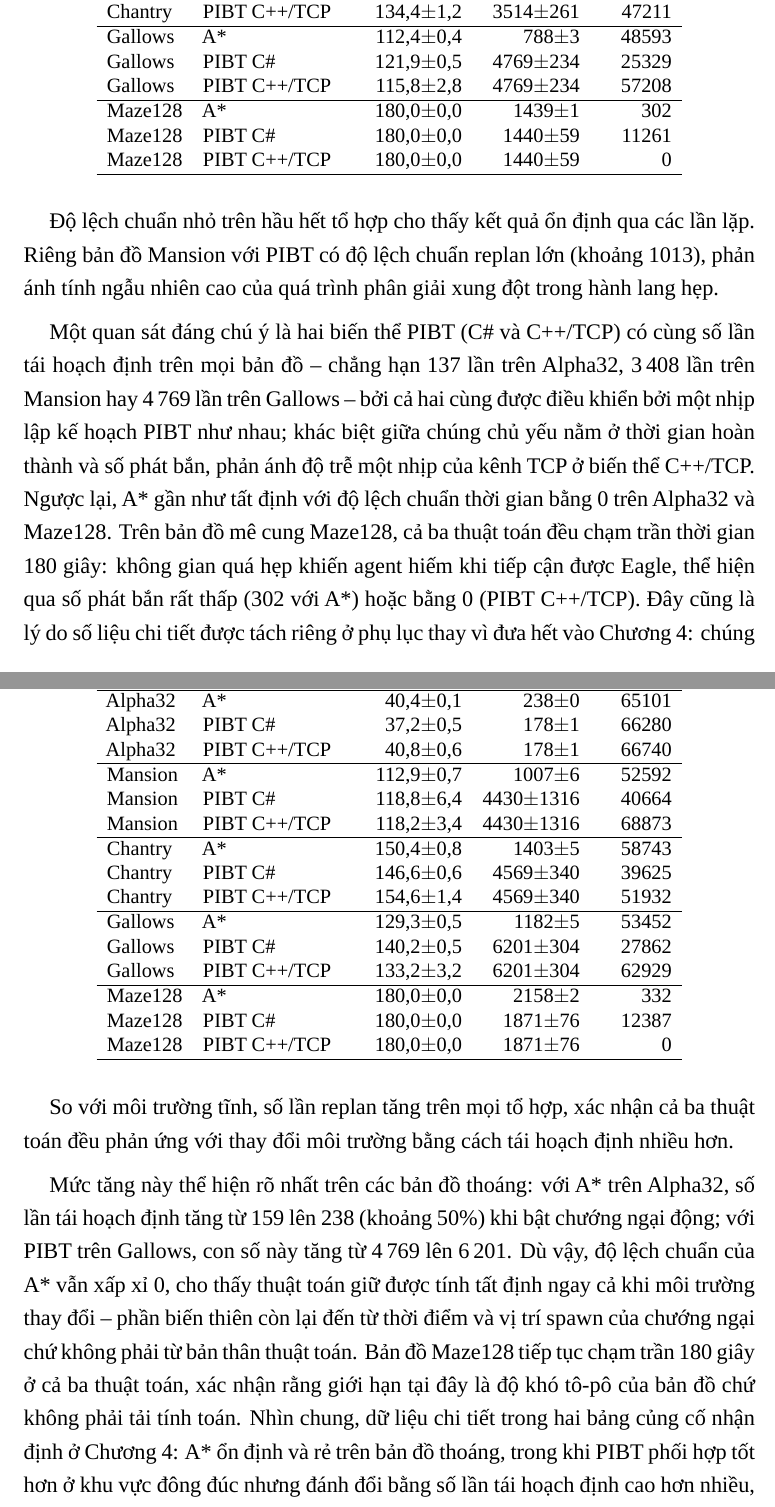
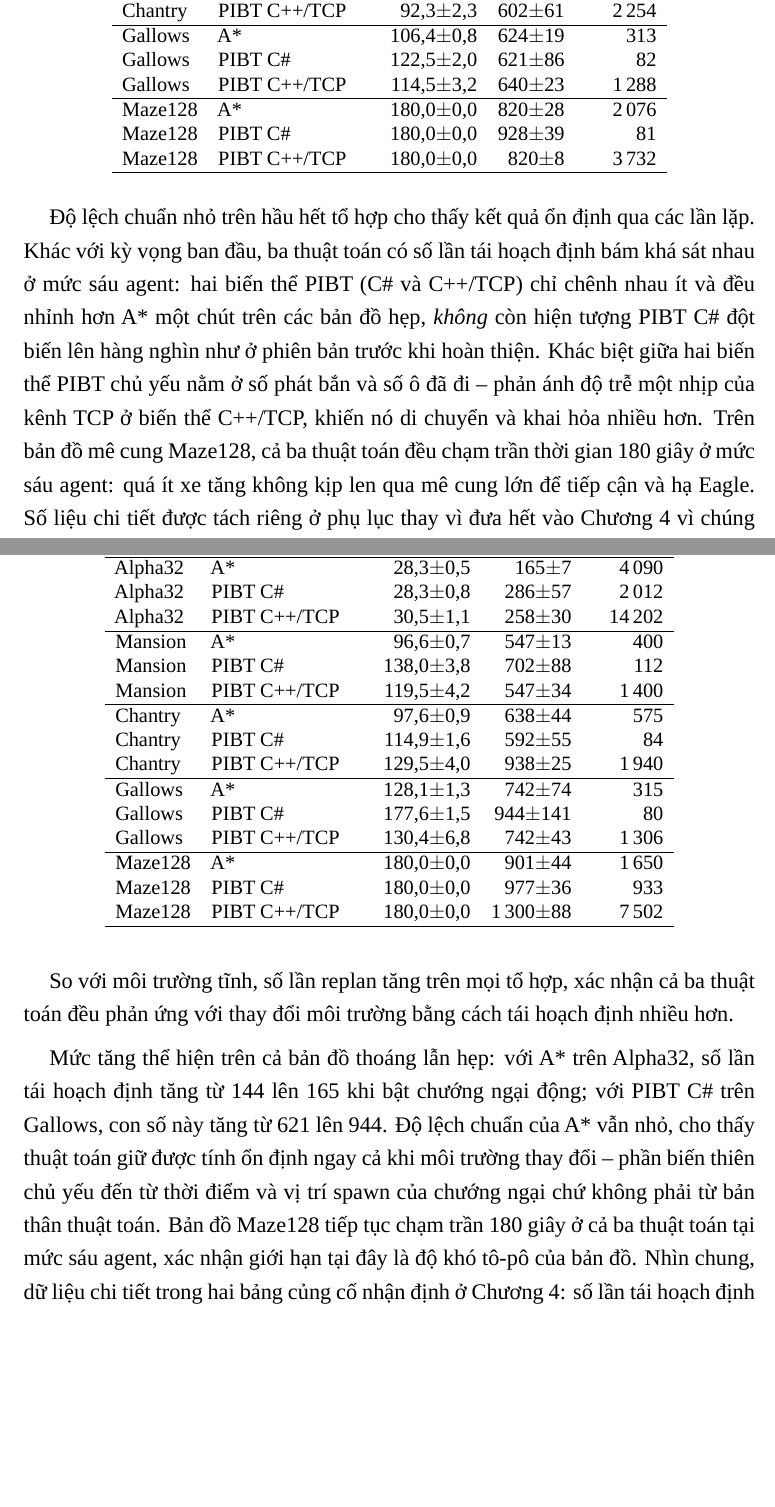
Before and after one commit to West2light/DATN, a LaTeX document (adds/report/20225808_DuongQuangDong_2025.2/DoAn.tex, which reads adds/report/20225808_DuongQuangDong_2025.2/Chuong/Phu_luc_A.tex): two parts of pages 95 and 96 of 100, joined at a grey line, cut so that both start at the same text, the shorter picture padded with empty space. Compiled offline with LuaLaTeX; a missing font is replaced by an installed copy or a similar font; a LaTeX package or settings file that is missing is left out.

Commit message:
data(report): cập nhật Phụ lục A.1/A.2 (n=6) bằng số mới + sửa diễn giải
- Bảng A.1 (tĩnh) và A.2 (động): mean±std 6-agent tính lại từ CSV synth đã re-anchor.
- Bỏ claim PIBT C# spike (std replan ~1013) và "hai biến thể PIBT trùng khít replan";
  cập nhật số dẫn chứng trong prose (Alpha A* 144->165, Gallows PIBT 621->944, Maze).
- CSV nguồn (backtest_summary_20260629_scaling_*) đã cập nhật từ trước; phụ lục tính từ đó.
- Build sạch.

Co-Authored-By: Claude Opus 4.8 <noreply@anthropic.com>

```diff
--- a/adds/report/20225808_DuongQuangDong_2025.2/Chuong/Phu_luc_A.tex
+++ b/adds/report/20225808_DuongQuangDong_2025.2/Chuong/Phu_luc_A.tex
@@ -29,8 +21,0 @@ Chantry & A* & 130,8$\pm$0,7 & 936$\pm$3 & 53402 \\
-Chantry & PIBT C\# & 127,5$\pm$0,6 & 3514$\pm$261 & 36023 \\
-Chantry & PIBT C++/TCP & 134,4$\pm$1,2 & 3514$\pm$261 & 47211 \\ \hline
-Gallows & A* & 112,4$\pm$0,4 & 788$\pm$3 & 48593 \\
-Gallows & PIBT C\# & 121,9$\pm$0,5 & 4769$\pm$234 & 25329 \\
-Gallows & PIBT C++/TCP & 115,8$\pm$2,8 & 4769$\pm$234 & 57208 \\ \hline
-Maze128 & A* & 180,0$\pm$0,0 & 1439$\pm$1 & 302 \\
-Maze128 & PIBT C\# & 180,0$\pm$0,0 & 1440$\pm$59 & 11261 \\
-Maze128 & PIBT C++/TCP & 180,0$\pm$0,0 & 1440$\pm$59 & 0 \\ \hline
@@ -37,21 +30,24 @@ Maze128 & PIBT C++/TCP & 180,0$\pm$0,0 & 1440$\pm$59 & 0 \\ \hline
+Chantry & PIBT C++/TCP & 92,3$\pm$2,3 & 602$\pm$61 & 2\,254 \\ \hline
+Gallows & A* & 106,4$\pm$0,8 & 624$\pm$19 & 313 \\
+Gallows & PIBT C\# & 122,5$\pm$2,0 & 621$\pm$86 & 82 \\
+Gallows & PIBT C++/TCP & 114,5$\pm$3,2 & 640$\pm$23 & 1\,288 \\ \hline
+Maze128 & A* & 180,0$\pm$0,0 & 820$\pm$28 & 2\,076 \\
+Maze128 & PIBT C\# & 180,0$\pm$0,0 & 928$\pm$39 & 81 \\
+Maze128 & PIBT C++/TCP & 180,0$\pm$0,0 & 820$\pm$8 & 3\,732 \\ \hline
 \end{tabular}
 \end{table}
 
-Độ lệch chuẩn nhỏ trên hầu hết tổ hợp cho thấy kết quả ổn định qua các lần lặp. Riêng
-bản đồ Mansion với PIBT có độ lệch chuẩn replan lớn (khoảng 1013), phản ánh tính ngẫu
-nhiên cao của quá trình phân giải xung đột trong hành lang hẹp.
-
-Một quan sát đáng chú ý là hai biến thể PIBT (C\# và C++/TCP) có cùng số lần tái hoạch
-định trên mọi bản đồ -- chẳng hạn 137 lần trên Alpha32, 3\,408 lần trên Mansion hay
-4\,769 lần trên Gallows -- bởi cả hai cùng được điều khiển bởi một nhịp lập kế hoạch PIBT
-như nhau; khác biệt giữa chúng chủ yếu nằm ở thời gian hoàn thành và số phát bắn, phản
-ánh độ trễ một nhịp của kênh TCP ở biến thể C++/TCP. Ngược lại, A* gần như tất định với
-độ lệch chuẩn thời gian bằng 0 trên Alpha32 và Maze128. Trên bản đồ mê cung Maze128, cả
-ba thuật toán đều chạm trần thời gian 180~giây: không gian quá hẹp khiến agent hiếm khi
-tiếp cận được Eagle, thể hiện qua số phát bắn rất thấp (302 với A*) hoặc bằng 0 (PIBT
-C++/TCP). Đây cũng là lý do số liệu chi tiết được tách riêng ở phụ lục thay vì đưa hết
-vào Chương~\ref{chapter:Experiment}: chúng phục vụ kiểm chứng độ ổn định hơn là so sánh
-tổng quan.
+Độ lệch chuẩn nhỏ trên hầu hết tổ hợp cho thấy kết quả ổn định qua các lần lặp. Khác với
+kỳ vọng ban đầu, ba thuật toán có số lần tái hoạch định bám khá sát nhau ở mức sáu agent:
+hai biến thể PIBT (C\# và C++/TCP) chỉ chênh nhau ít và đều nhỉnh hơn A* một chút trên các
+bản đồ hẹp, \emph{không} còn hiện tượng PIBT~C\# đột biến lên hàng nghìn như ở phiên bản
+trước khi hoàn thiện. Khác biệt giữa hai biến thể PIBT chủ yếu nằm ở số phát bắn và số ô
+đã đi -- phản ánh độ trễ một nhịp của kênh TCP ở biến thể C++/TCP, khiến nó di chuyển và
+khai hỏa nhiều hơn. Trên bản đồ mê cung Maze128, cả ba thuật toán đều chạm trần thời gian
+180~giây ở mức sáu agent: quá ít xe tăng không kịp len qua mê cung lớn để tiếp cận và hạ
+Eagle. Số liệu chi tiết được tách riêng ở phụ lục thay vì đưa hết vào
+Chương~\ref{chapter:Experiment} vì chúng phục vụ kiểm chứng độ ổn định hơn là so sánh tổng
+quan.
 
 \section{Kết quả môi trường có chướng ngại động}
 
@@ -65,37 +61,36 @@ Bảng~\ref{tab:appendix_dynamic} liệt kê kết quả chi tiết khi bật ch
 \begin{tabular}{llrrr}
 \hline
 \textbf{Bản đồ} & \textbf{Thuật toán} & \textbf{Thời gian (s)} & \textbf{Replan} & \textbf{Shot TB} \\ \hline
-Alpha32 & A* & 40,4$\pm$0,1 & 238$\pm$0 & 65101 \\
-Alpha32 & PIBT C\# & 37,2$\pm$0,5 & 178$\pm$1 & 66280 \\
-Alpha32 & PIBT C++/TCP & 40,8$\pm$0,6 & 178$\pm$1 & 66740 \\ \hline
-Mansion & A* & 112,9$\pm$0,7 & 1007$\pm$6 & 52592 \\
-Mansion & PIBT C\# & 118,8$\pm$6,4 & 4430$\pm$1316 & 40664 \\
-Mansion & PIBT C++/TCP & 118,2$\pm$3,4 & 4430$\pm$1316 & 68873 \\ \hline
-Chantry & A* & 150,4$\pm$0,8 & 1403$\pm$5 & 58743 \\
-Chantry & PIBT C\# & 146,6$\pm$0,6 & 4569$\pm$340 & 39625 \\
-Chantry & PIBT C++/TCP & 154,6$\pm$1,4 & 4569$\pm$340 & 51932 \\ \hline
-Gallows & A* & 129,3$\pm$0,5 & 1182$\pm$5 & 53452 \\
-Gallows & PIBT C\# & 140,2$\pm$0,5 & 6201$\pm$304 & 27862 \\
-Gallows & PIBT C++/TCP & 133,2$\pm$3,2 & 6201$\pm$304 & 62929 \\ \hline
-Maze128 & A* & 180,0$\pm$0,0 & 2158$\pm$2 & 332 \\
-Maze128 & PIBT C\# & 180,0$\pm$0,0 & 1871$\pm$76 & 12387 \\
-Maze128 & PIBT C++/TCP & 180,0$\pm$0,0 & 1871$\pm$76 & 0 \\ \hline
+Alpha32 & A* & 28,3$\pm$0,5 & 165$\pm$7 & 4\,090 \\
+Alpha32 & PIBT C\# & 28,3$\pm$0,8 & 286$\pm$57 & 2\,012 \\
+Alpha32 & PIBT C++/TCP & 30,5$\pm$1,1 & 258$\pm$30 & 14\,202 \\ \hline
+Mansion & A* & 96,6$\pm$0,7 & 547$\pm$13 & 400 \\
+Mansion & PIBT C\# & 138,0$\pm$3,8 & 702$\pm$88 & 112 \\
+Mansion & PIBT C++/TCP & 119,5$\pm$4,2 & 547$\pm$34 & 1\,400 \\ \hline
+Chantry & A* & 97,6$\pm$0,9 & 638$\pm$44 & 575 \\
+Chantry & PIBT C\# & 114,9$\pm$1,6 & 592$\pm$55 & 84 \\
+Chantry & PIBT C++/TCP & 129,5$\pm$4,0 & 938$\pm$25 & 1\,940 \\ \hline
+Gallows & A* & 128,1$\pm$1,3 & 742$\pm$74 & 315 \\
+Gallows & PIBT C\# & 177,6$\pm$1,5 & 944$\pm$141 & 80 \\
+Gallows & PIBT C++/TCP & 130,4$\pm$6,8 & 742$\pm$43 & 1\,306 \\ \hline
+Maze128 & A* & 180,0$\pm$0,0 & 901$\pm$44 & 1\,650 \\
+Maze128 & PIBT C\# & 180,0$\pm$0,0 & 977$\pm$36 & 933 \\
+Maze128 & PIBT C++/TCP & 180,0$\pm$0,0 & 1\,300$\pm$88 & 7\,502 \\ \hline
 \end{tabular}
 \end{table}
 
 So với môi trường tĩnh, số lần replan tăng trên mọi tổ hợp, xác nhận cả ba thuật toán
 đều phản ứng với thay đổi môi trường bằng cách tái hoạch định nhiều hơn.
 
-Mức tăng này thể hiện rõ nhất trên các bản đồ thoáng: với A* trên Alpha32, số lần tái
-hoạch định tăng từ 159 lên 238 (khoảng 50\%) khi bật chướng ngại động; với PIBT trên
-Gallows, con số này tăng từ 4\,769 lên 6\,201. Dù vậy, độ lệch chuẩn của A* vẫn xấp xỉ
-0, cho thấy thuật toán giữ được tính tất định ngay cả khi môi trường thay đổi -- phần
-biến thiên còn lại đến từ thời điểm và vị trí spawn của chướng ngại chứ không phải từ
-bản thân thuật toán. Bản đồ Maze128 tiếp tục chạm trần 180~giây ở cả ba thuật toán, xác
-nhận rằng giới hạn tại đây là độ khó tô-pô của bản đồ chứ không phải tải tính toán. Nhìn
-chung, dữ liệu chi tiết trong hai bảng củng cố nhận định ở Chương~\ref{chapter:Experiment}:
-A* ổn định và rẻ trên bản đồ thoáng, trong khi PIBT phối hợp tốt hơn ở khu vực đông đúc
-nhưng đánh đổi bằng số lần tái hoạch định cao hơn nhiều, và chênh lệch đó càng nới rộng
-khi môi trường trở nên động.
+Mức tăng thể hiện trên cả bản đồ thoáng lẫn hẹp: với A* trên Alpha32, số lần tái hoạch
+định tăng từ 144 lên 165 khi bật chướng ngại động; với PIBT~C\# trên Gallows, con số này
+tăng từ 621 lên 944. Độ lệch chuẩn của A* vẫn nhỏ, cho thấy thuật toán giữ được tính ổn
+định ngay cả khi môi trường thay đổi -- phần biến thiên chủ yếu đến từ thời điểm và vị trí
+spawn của chướng ngại chứ không phải từ bản thân thuật toán. Bản đồ Maze128 tiếp tục chạm
+trần 180~giây ở cả ba thuật toán tại mức sáu agent, xác nhận giới hạn tại đây là độ khó
+tô-pô của bản đồ. Nhìn chung, dữ liệu chi tiết trong hai bảng củng cố nhận định ở
+Chương~\ref{chapter:Experiment}: số lần tái hoạch định của ba thuật toán bám sát nhau --
+PIBT chỉ nhỉnh hơn A* một chút chứ không cao gấp nhiều lần -- và khác biệt giữa chúng nới
+rộng dần khi môi trường trở nên động.
 
 \end{document}
```
Also changed, not shown: adds/report/20225808_DuongQuangDong_2025.2/Chuong/Phu_luc_A.tex (15 more changed lines), 2 other files.
